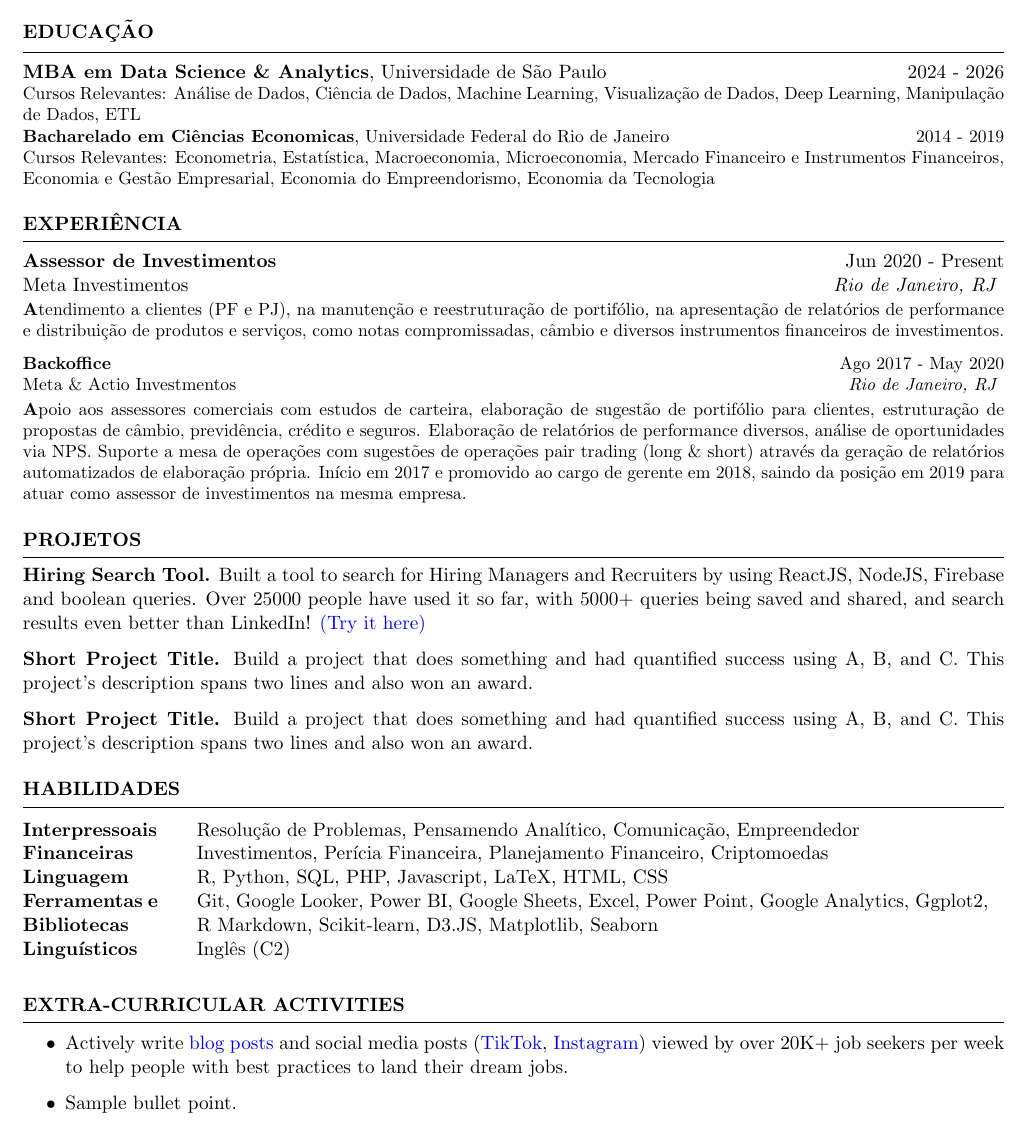
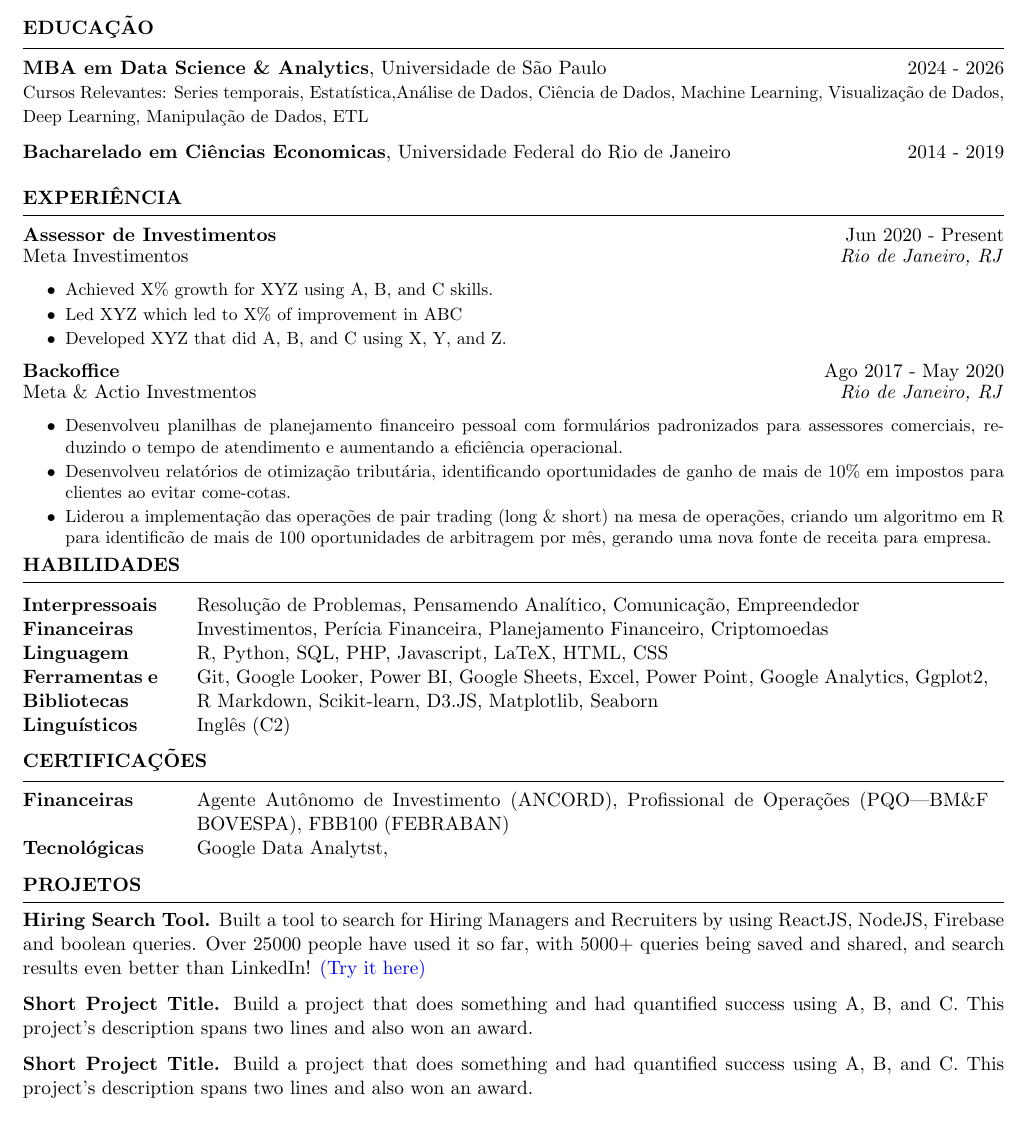
Before and after one commit to pablodiegoo/pablodiegoo.github.io, a LaTeX CV (assets/latex/resume.tex): part of the page, cut so that both start at the same text. Compiled offline with pdfLaTeX.

Commit message:
Deploying to gh-pages from @ pablodiegoo/pablodiegoo.github.io@5859e1b0b90bd082759f60e4927e4cfd035533a6 🚀

```diff
--- a/assets/latex/resume.tex
+++ b/assets/latex/resume.tex
@@ -26,46 +26,77 @@
 %----------------------------------------------------------------------------------------
 \begin{rSection}{EDUCAÇÃO}
 {\bf MBA em Data Science \& Analytics}, Universidade de São Paulo \hfill {2024 - 2026}\\
-\small{Cursos Relevantes: Análise de Dados, Ciência de Dados, Machine Learning, Visualização de Dados, Deep Learning, Manipulação de Dados, ETL} \\
+{\small Cursos Relevantes: Series temporais, Estatística,Análise de Dados, Ciência de Dados, Machine Learning, Visualização de Dados, Deep Learning, Manipulação de Dados, ETL} \\
+
+\vspace{-1.25em}
 {\bf Bacharelado em Ciências Economicas}, Universidade Federal do Rio de Janeiro \hfill {2014 - 2019} \\
-\small{Cursos Relevantes: Econometria, Estatística, Macroeconomia, Microeconomia, Mercado Financeiro e Instrumentos Financeiros, Economia e Gestão Empresarial, Economia do Empreendorismo, Economia da Tecnologia}
+%\small{Cursos Relevantes: Econometria, Estatística, Macroeconomia, Microeconomia, Mercado Financeiro e Instrumentos Financeiros, Economia e Gestão Empresarial, Economia do Empreendorismo, Economia da Tecnologia}
 \end{rSection}
 
 %----------------------------------------------------------------------------------------
+\vspace{-1.25em}
 \begin{rSection}{EXPERIÊNCIA}
 \textbf{Assessor de Investimentos} \hfill Jun 2020 - Present\\
 Meta Investimentos \hfill \textit{Rio de Janeiro, RJ}
-\vspace{-0.50em} \item \small{\textbf Atendimento a clientes (PF e PJ), na manutenção e reestruturação de portifólio, na apresentação de relatórios de performance e distribuição de produtos e serviços, como notas compromissadas, câmbio e diversos instrumentos financeiros de investimentos}.\\
-\vspace{-0.50em}\\
+% \vspace{-0.50em} \item \footnote{\textbf Atendimento a clientes (PF e PJ), na manutenção e reestruturação de portifólio, na apresentação de relatórios de performance e distribuição de produtos e serviços, como notas compromissadas, câmbio e diversos instrumentos financeiros de investimentos}.\\
+% \vspace{-0.50em}\\
+{\small
+\begin{itemize}
+    \itemsep -5pt {}
+     \item Achieved X\% growth for XYZ using A, B, and C skills.
+     \item Led XYZ which led to X\% of improvement in ABC
+    \item Developed XYZ that did A, B, and C using X, Y, and Z.
+ \end{itemize}
+}
 \textbf{Backoffice} \hfill Ago 2017 - May 2020\\
 Meta \& Actio Investmentos \hfill \textit{Rio de Janeiro, RJ}
-\vspace{-0.50em} \item \small{\textbf Apoio aos assessores comerciais com estudos de carteira, elaboração de sugestão de portifólio para clientes, estruturação de propostas de câmbio, previdência, crédito e seguros. Elaboração de relatórios de performance diversos, análise de oportunidades via NPS. Suporte a mesa de operações com sugestões de operações pair trading (long \& short) através da geração de relatórios automatizados de elaboração própria. Início em 2017 e promovido ao cargo de gerente em 2018, saindo da posição em 2019 para atuar como assessor de investimentos na mesma empresa.}
+{\small
+\begin{itemize}
+    \itemsep -5pt {}
+    \item Desenvolveu planilhas de planejamento financeiro pessoal com formulários padronizados para assessores comerciais, reduzindo o tempo de atendimento e aumentando a eficiência operacional.
+    \item Desenvolveu relatórios de otimização tributária, identificando oportunidades de ganho de mais de 10\% em impostos para clientes ao evitar come-cotas.
+    \item Liderou a implementação das operações de pair trading (long \& short) na mesa de operações, criando um algoritmo em R para identificão de mais de 100 oportunidades de arbitragem por mês, gerando uma nova fonte de receita para empresa.
+\end{itemize}
+}
+%\vspace{-0.50em} \item \footnote{\textbf Apoio aos assessores comerciais com estudos de carteira, elaboração de sugestão de portifólio para clientes, estruturação de propostas de câmbio, previdência, crédito e seguros. Elaboração de relatórios de performance diversos, análise de oportunidades via NPS. Suporte a mesa de operações com sugestões de operações pair trading (long \& short) através da geração de relatórios automatizados de elaboração própria. Início em 2017 e promovido ao cargo de gerente em 2018, saindo da posição em 2019 para atuar como assessor de investimentos na mesma empresa.}
 \end{rSection}
 
-%----------------------------------------------------------------------------------------
-\begin{rSection}{PROJETOS}
-\vspace{-1.25em}
-\item \textbf{Hiring Search Tool.} {Built a tool to search for Hiring Managers and Recruiters by using ReactJS, NodeJS, Firebase and boolean queries. Over 25000 people have used it so far, with 5000+ queries being saved and shared, and search results even better than LinkedIn! \href{https://hiring-search.careerflow.ai/}{(Try it here)}}
-\item \textbf{Short Project Title.} {Build a project that does something and had quantified success using A, B, and C. This project's description spans two lines and also won an award.}
-\item \textbf{Short Project Title.} {Build a project that does something and had quantified success using A, B, and C. This project's description spans two lines and also won an award.}
-\end{rSection}
 
 %----------------------------------------------------------------------------------------
+\vspace{-1.0em}
 \begin{rSection}{HABILIDADES}
 \begin{tabular}{ @{} >{\bfseries}p{7em} @{\hspace{2em}} p{41em} }
-Interpressoais & Resolução de Problemas, Pensamendo Analítico, Comunicação, Empreendedor\\
-Financeiras & Investimentos, Perícia Financeira, Planejamento Financeiro, Criptomoedas\\
-Linguagem & R, Python, SQL, PHP, Javascript, LaTeX, HTML, CSS\\
-Ferramentas e Bibliotecas & Git, Google Looker, Power BI, Google Sheets, Excel, Power Point, Google Analytics, Ggplot2, R Markdown, Scikit-learn, D3.JS, Matplotlib, Seaborn\\
-Linguísticos & Inglês (C2)\\
+Interpressoais & Resolução de Problemas, Pensamendo Analítico, Comunicação, Empreendedor
+\\
+Financeiras & Investimentos, Perícia Financeira, Planejamento Financeiro, Criptomoedas
+\\
+Linguagem & R, Python, SQL, PHP, Javascript, LaTeX, HTML, CSS
+\\
+Ferramentas e Bibliotecas & Git, Google Looker, Power BI, Google Sheets, Excel, Power Point, Google Analytics, Ggplot2, R Markdown, Scikit-learn, D3.JS, Matplotlib, Seaborn
+\\
+Linguísticos & Inglês (C2)
+\\
+
 \end{tabular}\\
 \end{rSection}
+%----------------------------------------------------------------------------------------
+\vspace{-1em}
+\begin{rSection}{CERTIFICAÇÕES}
+    \vspace{-0.2em}
+\begin{tabular}{ @{} >{\bfseries}p{7em} @{\hspace{2em}} p{41em} }
+    Financeiras & Agente Autônomo de Investimento (ANCORD), Profissional de Operações (PQO|BM\&F BOVESPA), FBB100 (FEBRABAN)\\
+    Tecnológicas & Google Data Analytst,
+    \\
+    \end{tabular}\\
+\end{rSection}
+%----------------------------------------------------------------------------------------
+\vspace{-1em}
+\begin{rSection}{PROJETOS}
+    \vspace{-1.25em}
+    \item \textbf{Hiring Search Tool.} {Built a tool to search for Hiring Managers and Recruiters by using ReactJS, NodeJS, Firebase and boolean queries. Over 25000 people have used it so far, with 5000+ queries being saved and shared, and search results even better than LinkedIn! \href{https://hiring-search.careerflow.ai/}{(Try it here)}}
+    \item \textbf{Short Project Title.} {Build a project that does something and had quantified success using A, B, and C. This project's description spans two lines and also won an award.}
+    \item \textbf{Short Project Title.} {Build a project that does something and had quantified success using A, B, and C. This project's description spans two lines and also won an award.}
+    \end{rSection}
 
-%----------------------------------------------------------------------------------------
-\begin{rSection}{Extra-Curricular Activities}
-\begin{itemize}
-    \item 	Actively write \href{https://www.faangpath.com/blog/}{blog posts} and social media posts (\href{https://www.tiktok.com/@faangpath}{TikTok}, \href{https://www.instagram.com/faangpath/?hl=en}{Instagram}) viewed by over 20K+ job seekers per week to help people with best practices to land their dream jobs.
-    \item	Sample bullet point.
-\end{itemize}
-\end{rSection}
+
 \end{document}
```
Also changed, not shown: assets/latex/resume.pdf, 7 other files.
